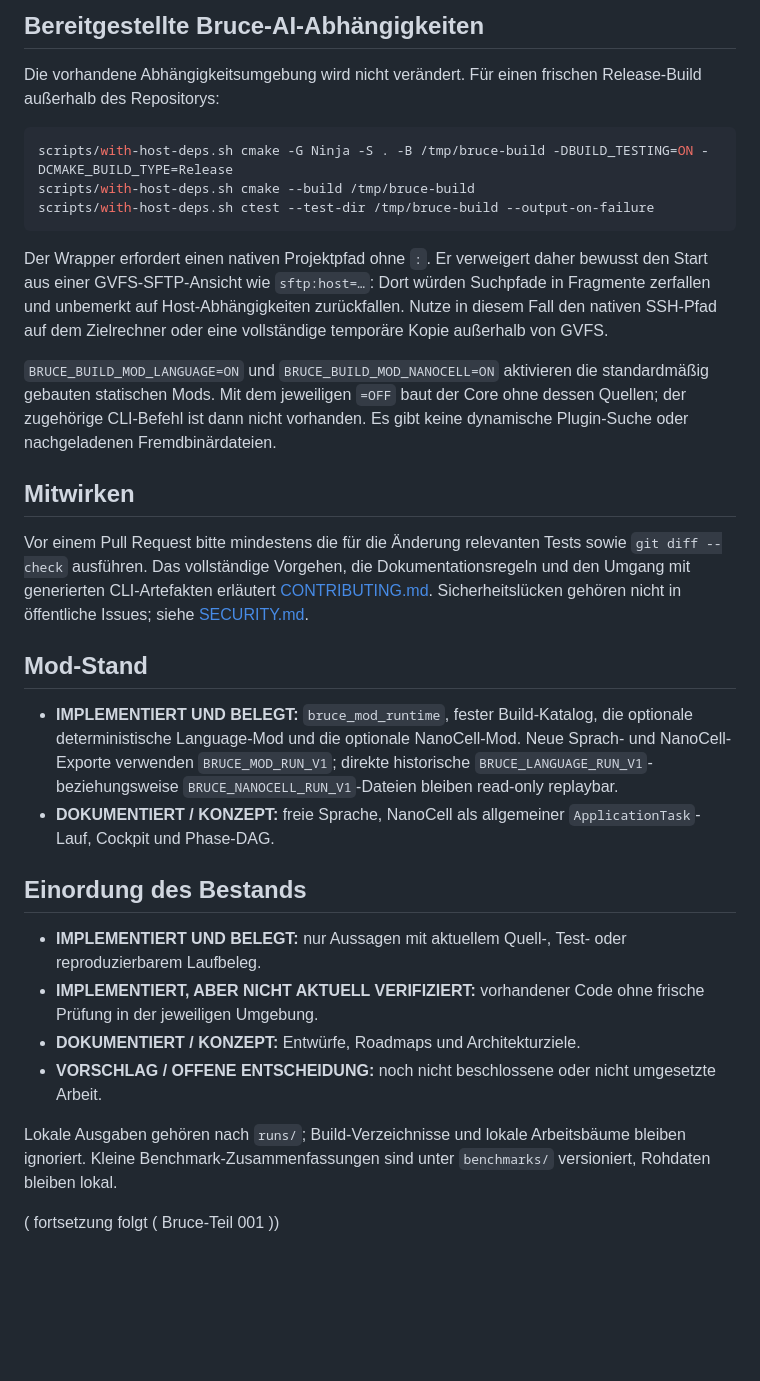
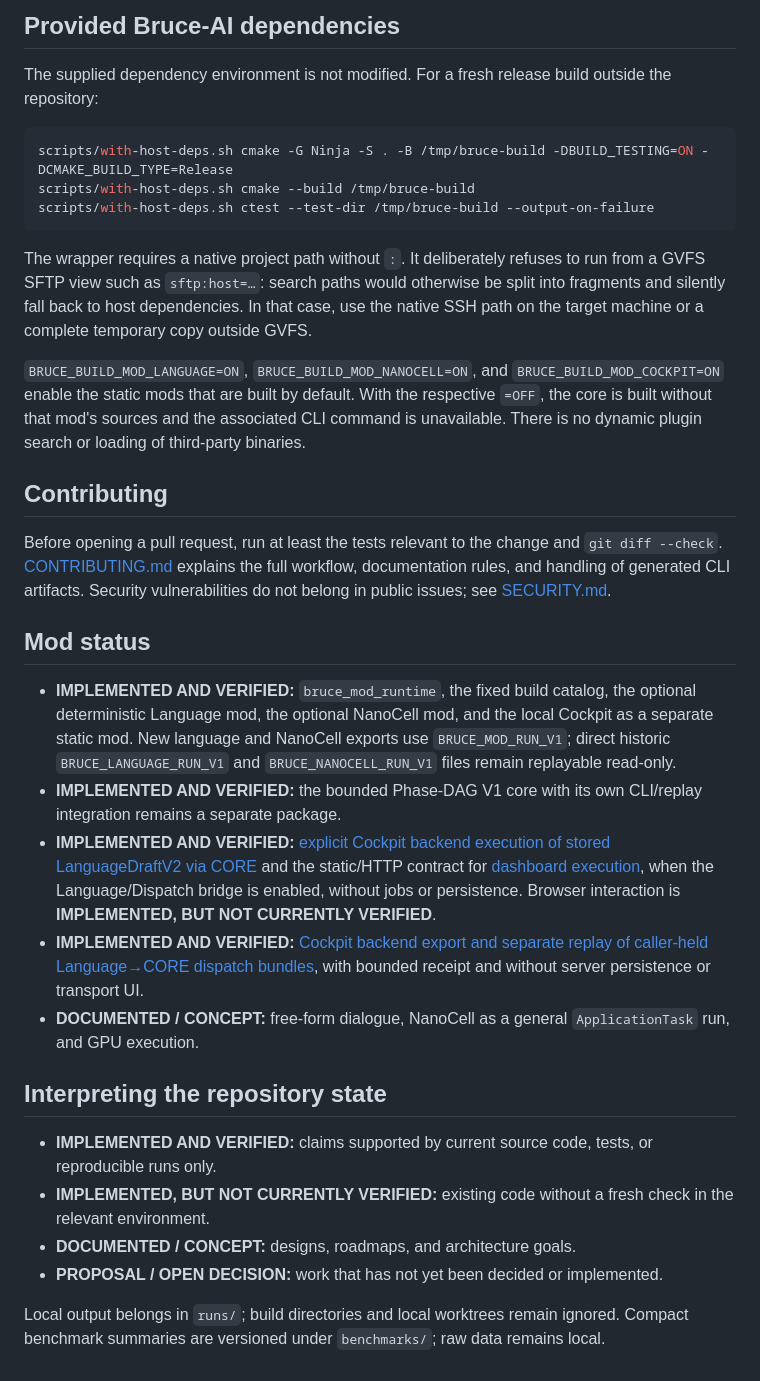
Before and after one commit to ChrisFle2003/BRUCE-raw, a Markdown page: README.md, the part around one of its changes. GitHub-like rendering; blank space fills up the shorter version.

Commit message:
docs: translate README.md to English

````diff
--- a/README.md
+++ b/README.md
@@ -82,8 +93,8 @@ registriert. Formate, Grenzen und vollständige Beispiele stehen im
 
-## Bereitgestellte Bruce-AI-Abhängigkeiten
+## Provided Bruce-AI dependencies
 
-Die vorhandene Abhängigkeitsumgebung wird nicht verändert. Für einen frischen
-Release-Build außerhalb des Repositorys:
+The supplied dependency environment is not modified. For a fresh release
+build outside the repository:
 
 ```sh
 scripts/with-host-deps.sh cmake -G Ninja -S . -B /tmp/bruce-build -DBUILD_TESTING=ON -DCMAKE_BUILD_TYPE=Release
@@ -91,47 +102,55 @@ scripts/with-host-deps.sh cmake --build /tmp/bruce-build
 scripts/with-host-deps.sh ctest --test-dir /tmp/bruce-build --output-on-failure
 ```
 
-Der Wrapper erfordert einen nativen Projektpfad ohne `:`. Er verweigert daher
-bewusst den Start aus einer GVFS-SFTP-Ansicht wie `sftp:host=…`: Dort würden
-Suchpfade in Fragmente zerfallen und unbemerkt auf Host-Abhängigkeiten
-zurückfallen. Nutze in diesem Fall den nativen SSH-Pfad auf dem Zielrechner
-oder eine vollständige temporäre Kopie außerhalb von GVFS.
+The wrapper requires a native project path without `:`. It deliberately
+refuses to run from a GVFS SFTP view such as `sftp:host=…`: search paths would
+otherwise be split into fragments and silently fall back to host dependencies.
+In that case, use the native SSH path on the target machine or a complete
+temporary copy outside GVFS.
 
-`BRUCE_BUILD_MOD_LANGUAGE=ON` und `BRUCE_BUILD_MOD_NANOCELL=ON` aktivieren die
-standardmäßig gebauten statischen Mods. Mit dem jeweiligen `=OFF` baut der Core
-ohne dessen Quellen; der zugehörige CLI-Befehl ist dann nicht vorhanden. Es gibt
-keine dynamische Plugin-Suche oder nachgeladenen Fremdbinärdateien.
+`BRUCE_BUILD_MOD_LANGUAGE=ON`, `BRUCE_BUILD_MOD_NANOCELL=ON`, and
+`BRUCE_BUILD_MOD_COCKPIT=ON` enable the static mods that are built by default.
+With the respective `=OFF`, the core is built without that mod's sources and
+the associated CLI command is unavailable. There is no dynamic plugin search
+or loading of third-party binaries.
 
-## Mitwirken
+## Contributing
 
-Vor einem Pull Request bitte mindestens die für die Änderung relevanten Tests
-sowie `git diff --check` ausführen. Das vollständige Vorgehen, die
-Dokumentationsregeln und den Umgang mit generierten CLI-Artefakten erläutert
-[CONTRIBUTING.md](CONTRIBUTING.md). Sicherheitslücken gehören nicht in
-öffentliche Issues; siehe [SECURITY.md](SECURITY.md).
+Before opening a pull request, run at least the tests relevant to the change
+and `git diff --check`. [CONTRIBUTING.md](CONTRIBUTING.md) explains the full
+workflow, documentation rules, and handling of generated CLI artifacts.
+Security vulnerabilities do not belong in public issues; see
+[SECURITY.md](SECURITY.md).
 
-## Mod-Stand
+## Mod status
 
-- **IMPLEMENTIERT UND BELEGT:** `bruce_mod_runtime`, fester Build-Katalog,
-  die optionale deterministische Language-Mod und die optionale NanoCell-Mod.
-  Neue Sprach- und NanoCell-Exporte verwenden `BRUCE_MOD_RUN_V1`; direkte
-  historische `BRUCE_LANGUAGE_RUN_V1`- beziehungsweise
-  `BRUCE_NANOCELL_RUN_V1`-Dateien bleiben read-only replaybar.
-- **DOKUMENTIERT / KONZEPT:** freie Sprache, NanoCell als allgemeiner
-  `ApplicationTask`-Lauf, Cockpit und Phase-DAG.
+- **IMPLEMENTED AND VERIFIED:** `bruce_mod_runtime`, the fixed build catalog,
+  the optional deterministic Language mod, the optional NanoCell mod, and the
+  local Cockpit as a separate static mod. New language and NanoCell exports
+  use `BRUCE_MOD_RUN_V1`; direct historic `BRUCE_LANGUAGE_RUN_V1` and
+  `BRUCE_NANOCELL_RUN_V1` files remain replayable read-only.
+- **IMPLEMENTED AND VERIFIED:** the bounded Phase-DAG V1 core with its own
+  CLI/replay integration remains a separate package.
+- **IMPLEMENTED AND VERIFIED:** [explicit Cockpit backend execution of stored
+  LanguageDraftV2 via CORE](docs/implementation/210-cockpit-language-core-dispatch-usage.md)
+  and the static/HTTP contract for [dashboard execution](docs/implementation/211-cockpit-language-dispatch-ui-usage.md),
+  when the Language/Dispatch bridge is enabled, without jobs or persistence. Browser interaction is **IMPLEMENTED, BUT NOT CURRENTLY VERIFIED**.
+- **IMPLEMENTED AND VERIFIED:** [Cockpit backend export and separate replay of
+  caller-held Language→CORE dispatch bundles](docs/implementation/212-cockpit-language-dispatch-bundle-replay-usage.md),
+  with bounded receipt and without server persistence or transport UI.
+- **DOCUMENTED / CONCEPT:** free-form dialogue, NanoCell as a general
+  `ApplicationTask` run, and GPU execution.
 
-## Einordung des Bestands
+## Interpreting the repository state
 
-- **IMPLEMENTIERT UND BELEGT:** nur Aussagen mit aktuellem Quell-, Test- oder
-  reproduzierbarem Laufbeleg.
-- **IMPLEMENTIERT, ABER NICHT AKTUELL VERIFIZIERT:** vorhandener Code ohne
-  frische Prüfung in der jeweiligen Umgebung.
-- **DOKUMENTIERT / KONZEPT:** Entwürfe, Roadmaps und Architekturziele.
-- **VORSCHLAG / OFFENE ENTSCHEIDUNG:** noch nicht beschlossene oder nicht
-  umgesetzte Arbeit.
+- **IMPLEMENTED AND VERIFIED:** claims supported by current source code,
+  tests, or reproducible runs only.
+- **IMPLEMENTED, BUT NOT CURRENTLY VERIFIED:** existing code without a fresh
+  check in the relevant environment.
+- **DOCUMENTED / CONCEPT:** designs, roadmaps, and architecture goals.
+- **PROPOSAL / OPEN DECISION:** work that has not yet been decided or
+  implemented.
 
-Lokale Ausgaben gehören nach `runs/`; Build-Verzeichnisse und lokale
-Arbeitsbäume bleiben ignoriert. Kleine Benchmark-Zusammenfassungen sind unter
-`benchmarks/` versioniert, Rohdaten bleiben lokal.
-
-( fortsetzung folgt ( Bruce-Teil 001 ))
+Local output belongs in `runs/`; build directories and local worktrees remain
+ignored. Compact benchmark summaries are versioned under `benchmarks/`; raw
+data remains local.
````
Also changed, not shown: other parts of README.md (+48 -37 lines).
